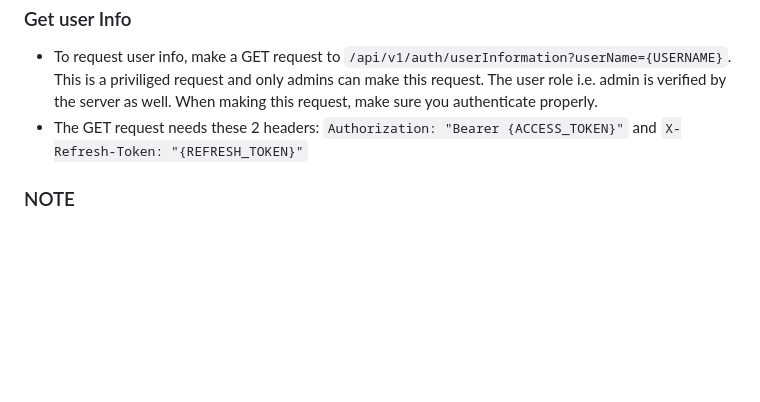
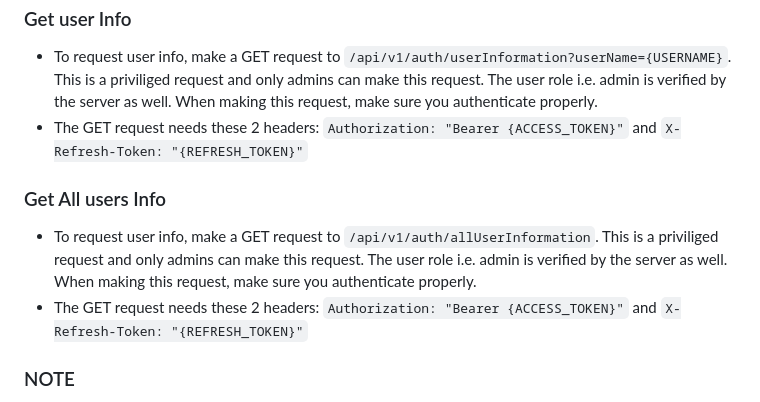
Before and after one commit to NguyenCQChi/image-tagging, a Markdown page: authentication/README.md, the part around the change. GitHub-like rendering; blank space fills up the shorter version.

```diff
--- a/authentication/README.md
+++ b/authentication/README.md
@@ -81,6 +81,10 @@ eyJhbGciOiJIUzI1NiIsInR5cCI6IkpXVCJ9.eyJ1bmlxdWVfbmFtZSI6InVzZXIxIiwicm9sZSI6InV
 - To request user info, make a GET request to `/api/v1/auth/userInformation?userName={USERNAME}`. This is a priviliged request and only admins can make this request. The user role i.e. admin is verified by the server as well. When making this request, make sure you authenticate properly.
 - The GET request needs these 2 headers: `Authorization: "Bearer {ACCESS_TOKEN}"` and `X-Refresh-Token: "{REFRESH_TOKEN}"`
 
+### Get All users Info
+- To request user info, make a GET request to `/api/v1/auth/allUserInformation`. This is a priviliged request and only admins can make this request. The user role i.e. admin is verified by the server as well. When making this request, make sure you authenticate properly.
+- The GET request needs these 2 headers: `Authorization: "Bearer {ACCESS_TOKEN}"` and `X-Refresh-Token: "{REFRESH_TOKEN}"`
+
 ### NOTE
 Login and refresh return both accessToken and refreshToken. Along with that, they also return cookies embeeded into response headers which you can take advantage of. What this means is, either use response to manually get the tokens, or take advantage of cookies.
 Cookie Names: `Authorization` and `X-Refresh-Token`
```
